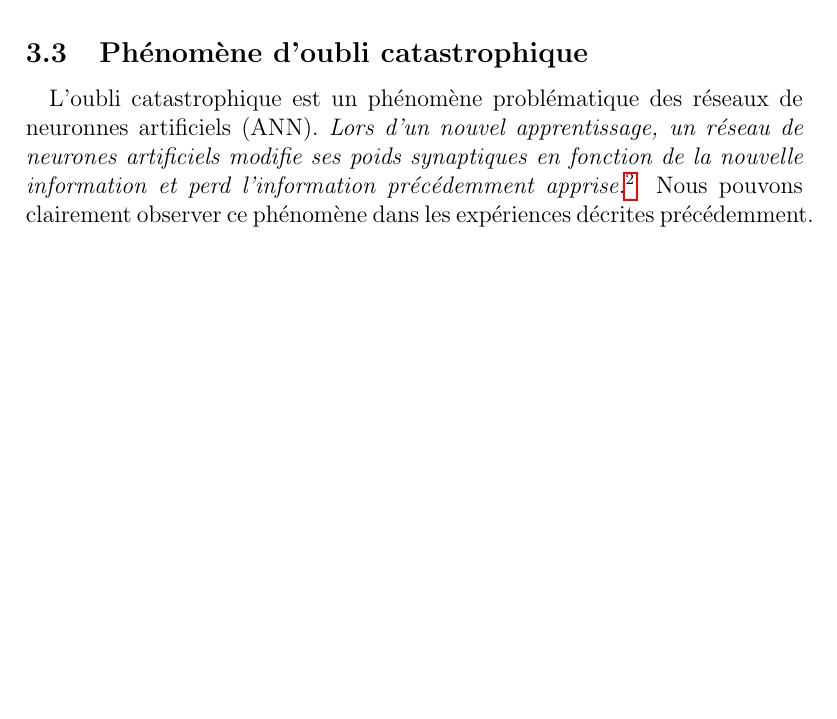
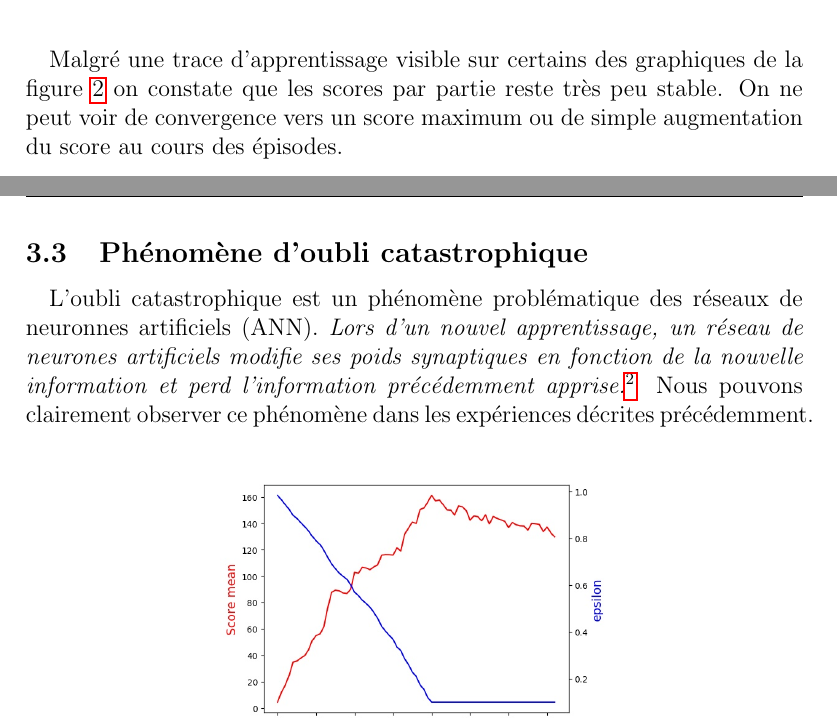
Before and after one commit to Maxime-LERAS/space-invadersQlearning, a LaTeX document (rapport.tex): part of page 7 of 8 before the commit and two parts of pages 6 and 7 of 8 after it, the two joined at a grey line, cut at the place of the change, the shorter picture padded with empty space. Compiled offline with pdfLaTeX.

Commit message:
edit report

```diff
--- a/rapport.tex
+++ b/rapport.tex
@@ -169,6 +169,10 @@
         \caption{Score en fonction de $\gamma$ (suite)}
     \end{figure}
 
+    \paragraph{}
+    Malgré une trace d'apprentissage visible sur certains des graphiques de la figure~\ref{scoremoyen} on constate que les scores par partie
+    reste très peu stable. On ne peut voir de convergence vers un score maximum ou de simple augmentation du score au cours
+    des épisodes.
     \newpage
 
     \subsection{Phénomène d'oubli catastrophique}
```
Also changed, not shown: rapport.tex (2 more changed lines).
